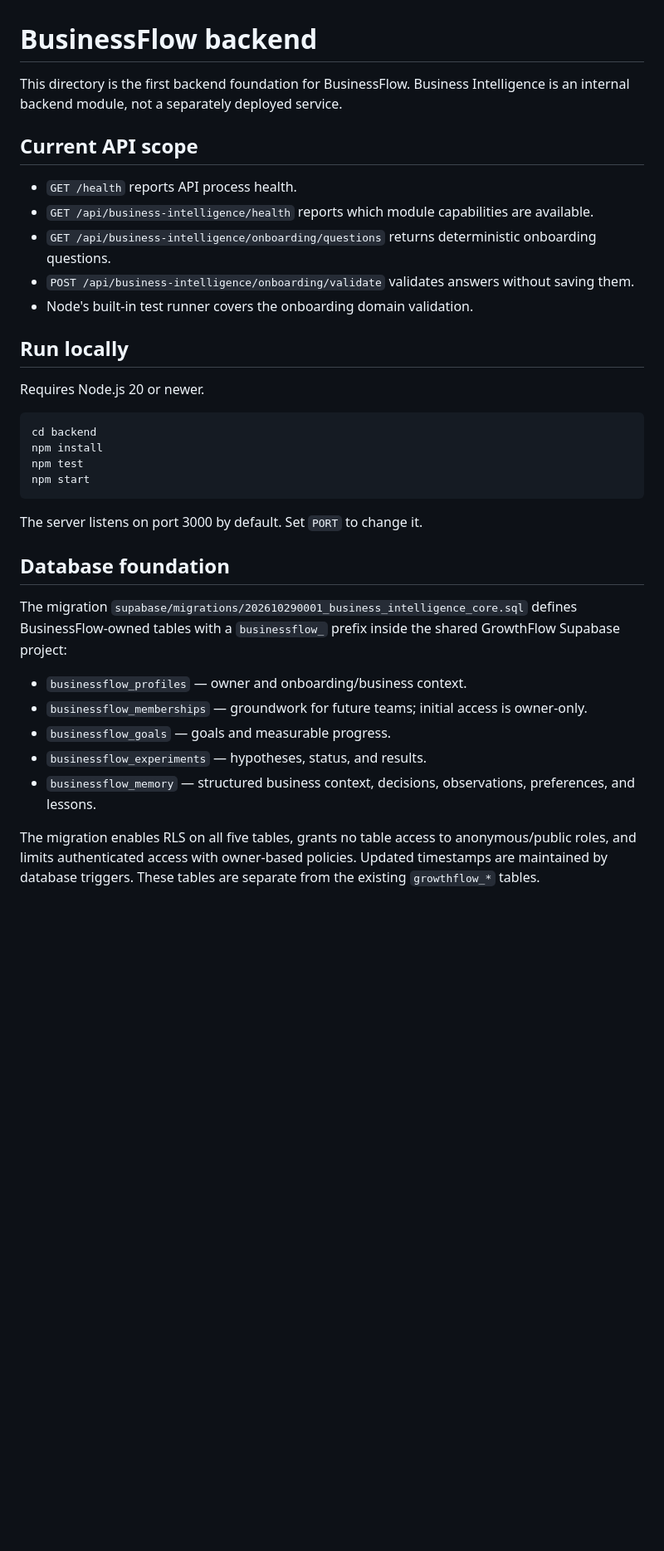
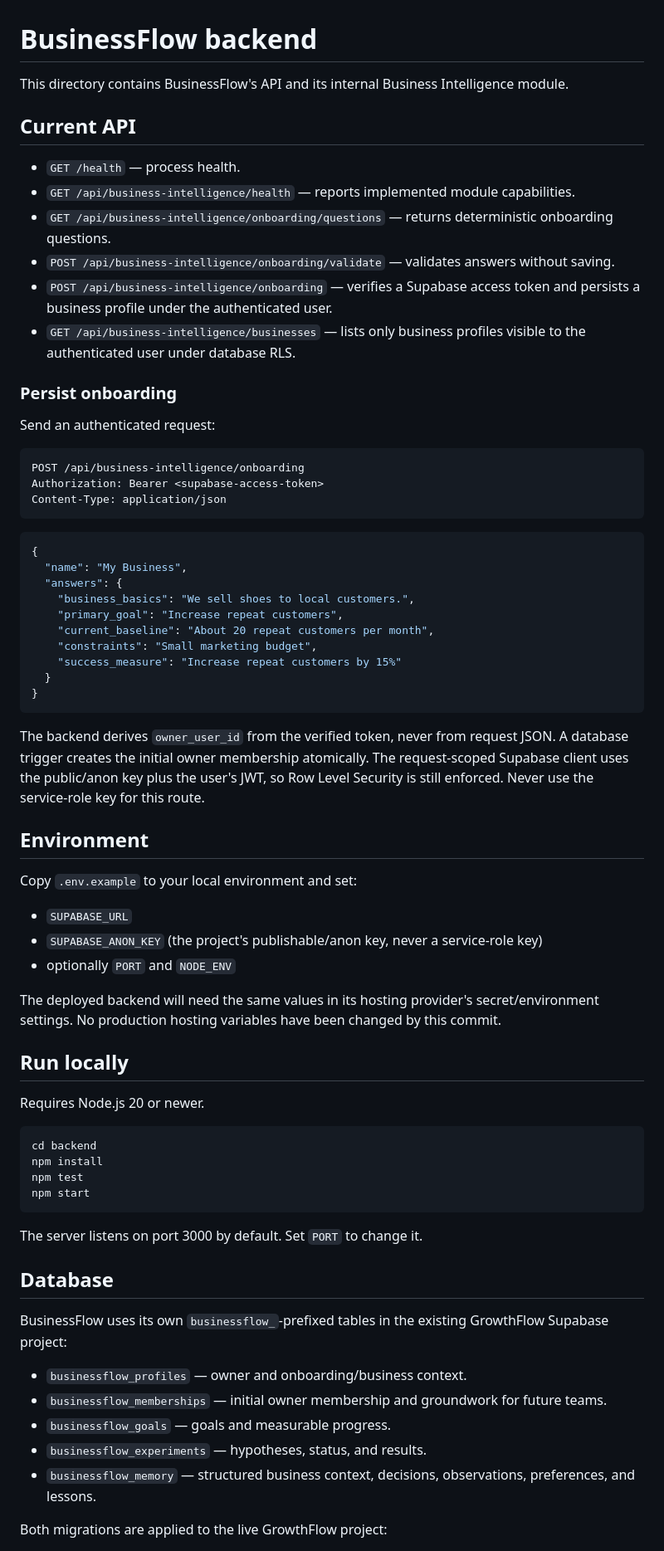
Before and after one commit to Logicalskyinc/businessflow, a Markdown page: backend/README.md, the part around one of its changes. Shown at 83% size. Drawn GitHub-style; blank space fills up the shorter version.

Commit message:
Document authenticated BusinessFlow onboarding persistence

````diff
--- a/backend/README.md
+++ b/backend/README.md
@@ -1,14 +1,50 @@
 # BusinessFlow backend
 
-This directory is the first backend foundation for BusinessFlow. Business Intelligence is an internal backend module, not a separately deployed service.
+This directory contains BusinessFlow's API and its internal Business Intelligence module.
 
-## Current API scope
+## Current API
 
-- `GET /health` reports API process health.
-- `GET /api/business-intelligence/health` reports which module capabilities are available.
-- `GET /api/business-intelligence/onboarding/questions` returns deterministic onboarding questions.
-- `POST /api/business-intelligence/onboarding/validate` validates answers without saving them.
-- Node's built-in test runner covers the onboarding domain validation.
+- `GET /health` — process health.
+- `GET /api/business-intelligence/health` — reports implemented module capabilities.
+- `GET /api/business-intelligence/onboarding/questions` — returns deterministic onboarding questions.
+- `POST /api/business-intelligence/onboarding/validate` — validates answers without saving.
+- `POST /api/business-intelligence/onboarding` — verifies a Supabase access token and persists a business profile under the authenticated user.
+- `GET /api/business-intelligence/businesses` — lists only business profiles visible to the authenticated user under database RLS.
+
+### Persist onboarding
+
+Send an authenticated request:
+
+```http
+POST /api/business-intelligence/onboarding
+Authorization: Bearer <supabase-access-token>
+Content-Type: application/json
+```
+
+```json
+{
+  "name": "My Business",
+  "answers": {
+    "business_basics": "We sell shoes to local customers.",
+    "primary_goal": "Increase repeat customers",
+    "current_baseline": "About 20 repeat customers per month",
+    "constraints": "Small marketing budget",
+    "success_measure": "Increase repeat customers by 15%"
+  }
+}
+```
+
+The backend derives `owner_user_id` from the verified token, never from request JSON. A database trigger creates the initial owner membership atomically. The request-scoped Supabase client uses the public/anon key plus the user's JWT, so Row Level Security is still enforced. Never use the service-role key for this route.
+
+## Environment
+
+Copy `.env.example` to your local environment and set:
+
+- `SUPABASE_URL`
+- `SUPABASE_ANON_KEY` (the project's publishable/anon key, never a service-role key)
+- optionally `PORT` and `NODE_ENV`
+
+The deployed backend will need the same values in its hosting provider's secret/environment settings. No production hosting variables have been changed by this commit.
 
 ## Run locally
 
@@ -23,15 +59,15 @@ npm start
 
 The server listens on port 3000 by default. Set `PORT` to change it.
 
-## Database foundation
+## Database
 
-The migration `supabase/migrations/202610290001_business_intelligence_core.sql` defines BusinessFlow-owned tables with a `businessflow_` prefix inside the shared GrowthFlow Supabase project:
+BusinessFlow uses its own `businessflow_`-prefixed tables in the existing GrowthFlow Supabase project:
 
 - `businessflow_profiles` — owner and onboarding/business context.
-- `businessflow_memberships` — groundwork for future teams; initial access is owner-only.
+- `businessflow_memberships` — initial owner membership and groundwork for future teams.
 - `businessflow_goals` — goals and measurable progress.
 - `businessflow_experiments` — hypotheses, status, and results.
 - `businessflow_memory` — structured business context, decisions, observations, preferences, and lessons.
 
-The migration enables RLS on all five tables, grants no table access to anonymous/public roles, and limits authenticated access with owner-based policies. Updated timestamps are maintained by database triggers. These tables are separate from the existing `growthflow_*` tables.
+Both migrations are applied to the live GrowthFlow project:
 
````
Also changed, not shown: other parts of backend/README.md (+12 -7 lines).
